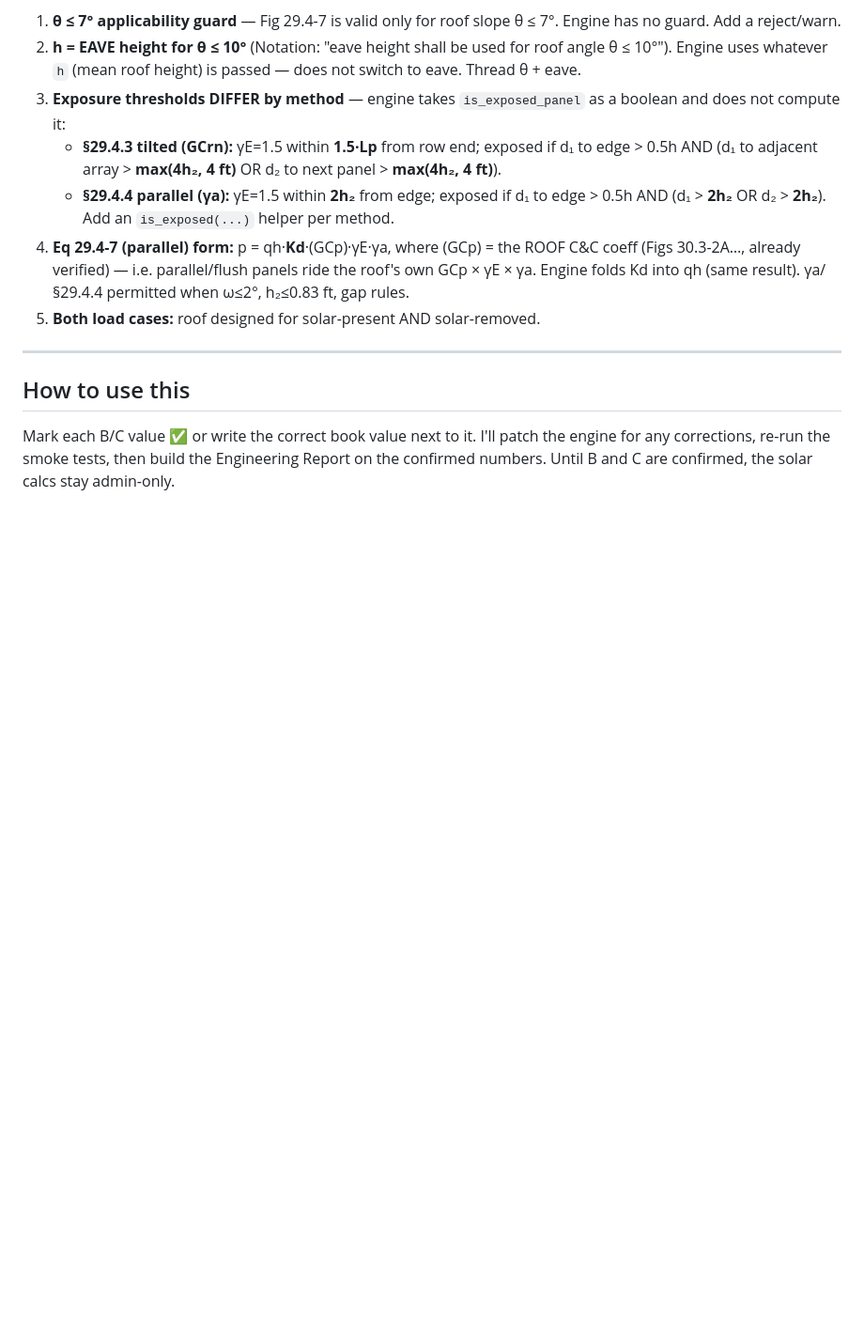
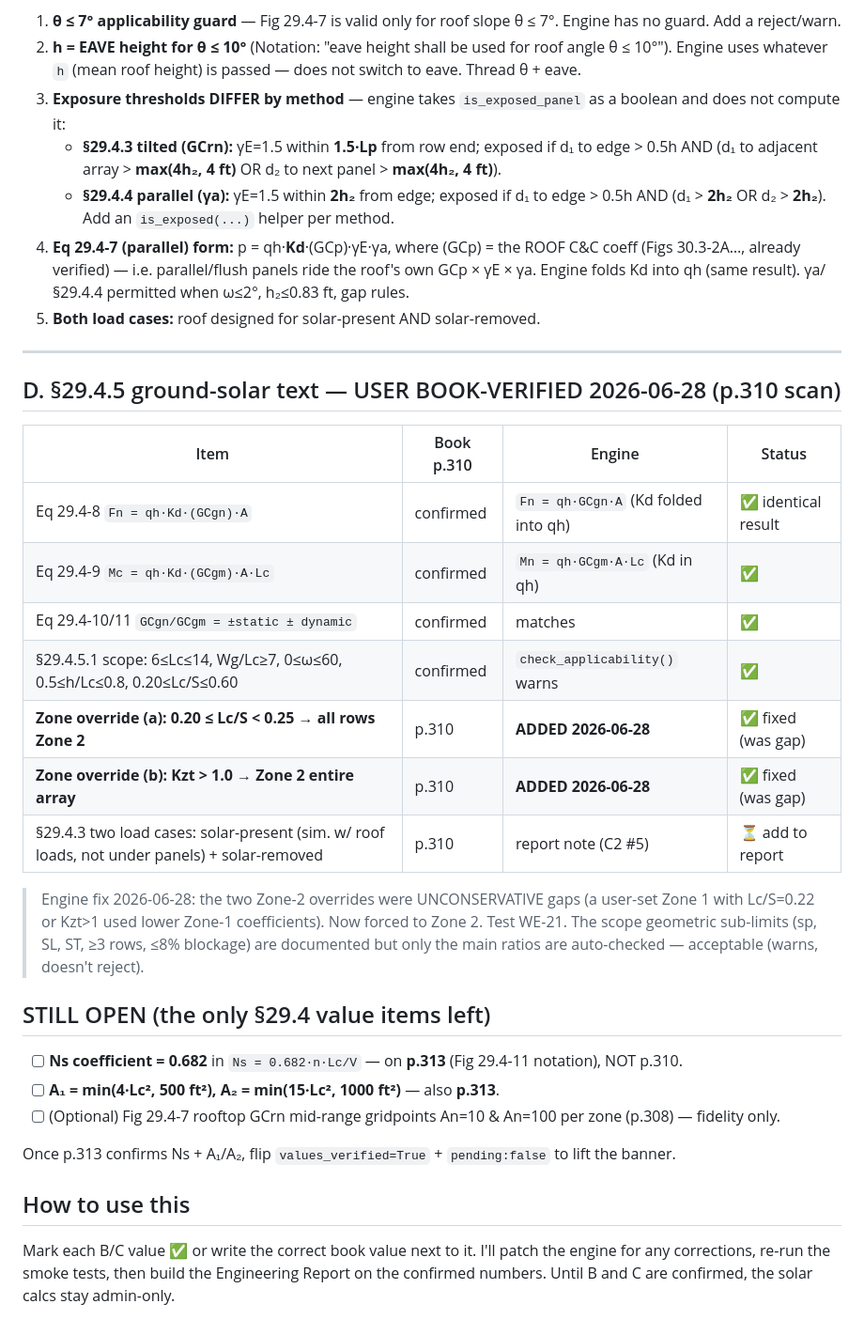
Before and after one commit to gKochmann1975/windloadsolutions001, a Markdown page: ASCE 7-22/SOLAR_29.4_VERIFICATION_WORKSHEET.md, the part around the change. Shown at 94% size. Drawn GitHub-style; blank space fills up the shorter version.

Commit message:
docs(solar): record p.310 §29.4.5 read + Zone-2 override fix; flag p.313 remaining
Co-Authored-By: Claude Opus 4.8 (1M context) <noreply@anthropic.com>

```diff
--- a/ASCE 7-22/SOLAR_29.4_VERIFICATION_WORKSHEET.md
+++ b/ASCE 7-22/SOLAR_29.4_VERIFICATION_WORKSHEET.md
@@ -135,6 +135,30 @@ apply the guard/eave. #4–5 remain UI/report wiring.
 
 ---
 
+## D. §29.4.5 ground-solar text — USER BOOK-VERIFIED 2026-06-28 (p.310 scan)
+
+| Item | Book p.310 | Engine | Status |
+|---|---|---|---|
+| Eq 29.4-8 `Fn = qh·Kd·(GCgn)·A` | confirmed | `Fn = qh·GCgn·A` (Kd folded into qh) | ✅ identical result |
+| Eq 29.4-9 `Mc = qh·Kd·(GCgm)·A·Lc` | confirmed | `Mn = qh·GCgm·A·Lc` (Kd in qh) | ✅ |
+| Eq 29.4-10/11 `GCgn/GCgm = ±static ± dynamic` | confirmed | matches | ✅ |
+| §29.4.5.1 scope: 6≤Lc≤14, Wg/Lc≥7, 0≤ω≤60, 0.5≤h/Lc≤0.8, 0.20≤Lc/S≤0.60 | confirmed | `check_applicability()` warns | ✅ |
+| **Zone override (a): 0.20 ≤ Lc/S < 0.25 → all rows Zone 2** | p.310 | **ADDED 2026-06-28** | ✅ fixed (was gap) |
+| **Zone override (b): Kzt > 1.0 → Zone 2 entire array** | p.310 | **ADDED 2026-06-28** | ✅ fixed (was gap) |
+| §29.4.3 two load cases: solar-present (sim. w/ roof loads, not under panels) + solar-removed | p.310 | report note (C2 #5) | ⏳ add to report |
+
+> Engine fix 2026-06-28: the two Zone-2 overrides were UNCONSERVATIVE gaps (a user-set
+> Zone 1 with Lc/S=0.22 or Kzt>1 used lower Zone-1 coefficients). Now forced to Zone 2.
+> Test WE-21. The scope geometric sub-limits (sp, SL, ST, ≥3 rows, ≤8% blockage) are
+> documented but only the main ratios are auto-checked — acceptable (warns, doesn't reject).
+
+## STILL OPEN (the only §29.4 value items left)
+- [ ] **Ns coefficient = 0.682** in `Ns = 0.682·n·Lc/V` — on **p.313** (Fig 29.4-11 notation), NOT p.310.
+- [ ] **A₁ = min(4·Lc², 500 ft²), A₂ = min(15·Lc², 1000 ft²)** — also **p.313**.
+- [ ] (Optional) Fig 29.4-7 rooftop GCrn mid-range gridpoints An=10 & An=100 per zone (p.308) — fidelity only.
+
+Once p.313 confirms Ns + A₁/A₂, flip `values_verified=True` + `pending:false` to lift the banner.
+
 ## How to use this
 Mark each B/C value ✅ or write the correct book value next to it. I'll patch the
 engine for any corrections, re-run the smoke tests, then build the Engineering Report
```
